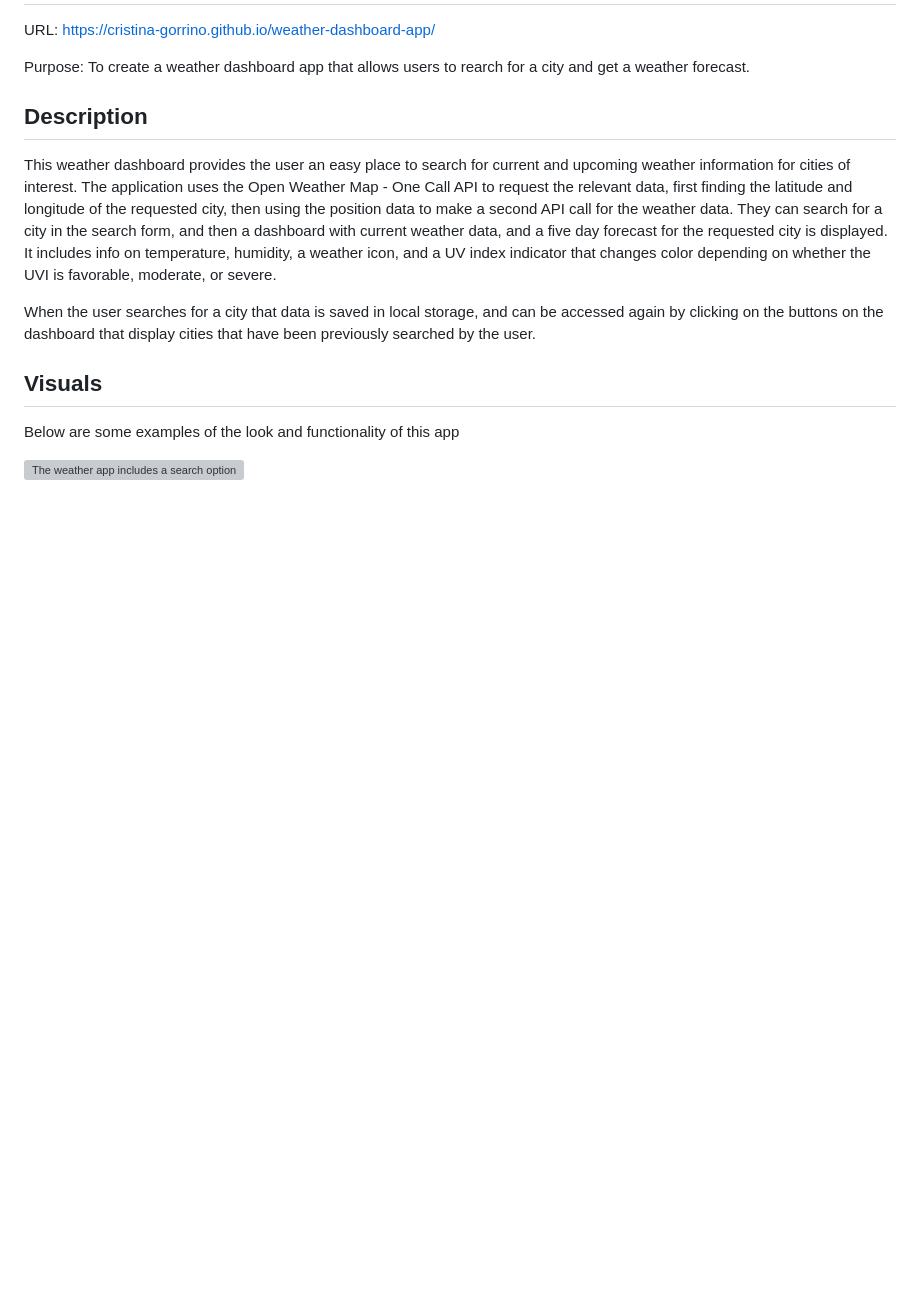
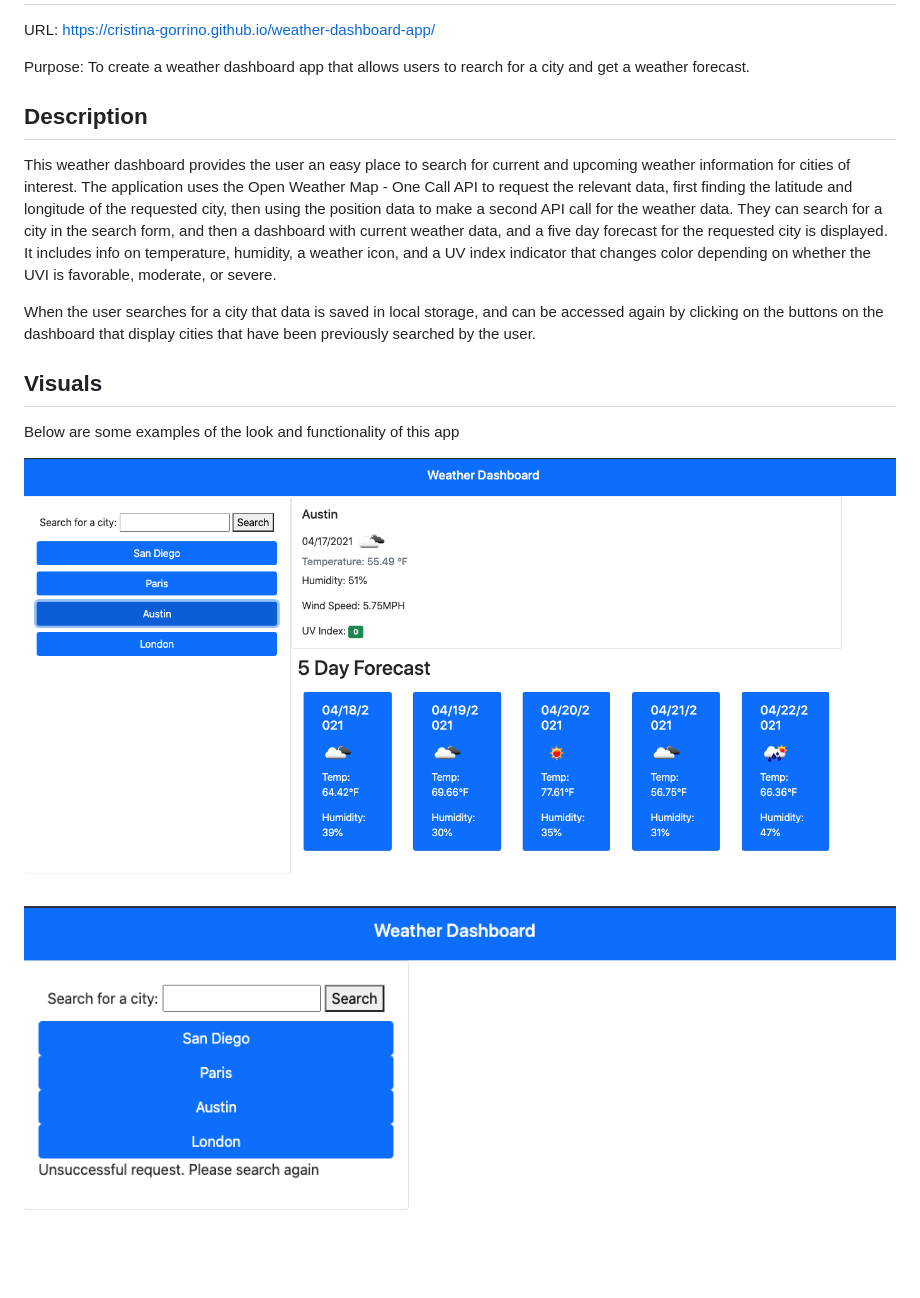
Before and after one commit to cristina-gorrino/weather-dashboard-app, a Markdown page: README.md, the part around the change. Rendered like a GitHub page; pictures changed too: assets/images/weather-error.png (added), assets/images/weather1.png (added); blank space fills up the shorter version; grey boxes are pictures that could not be loaded.

Commit message:
Adding images to readme.

```diff
--- a/README.md
+++ b/README.md
@@ -14,4 +14,6 @@ When the user searches for a city that data is saved in local storage, and can b
 
 Below are some examples of the look and functionality of this app
 
-![The weather app includes a search option, a list of cities, and a five-day forecast and current weather conditions for Atlanta.](./Assets/06-server-side-apis-homework-demo.png)
+![The weather app includes a search option, a list of cities, and a five-day forecast and current weather conditions for Austin.](./assets/images/weather1.png "View with weather data and history of searched cities")
+
+![If the user makes a bad request, like making a typo in the city name, the app provides an error message.](./assets/images/weather-error.png "Example of an error message")
```
